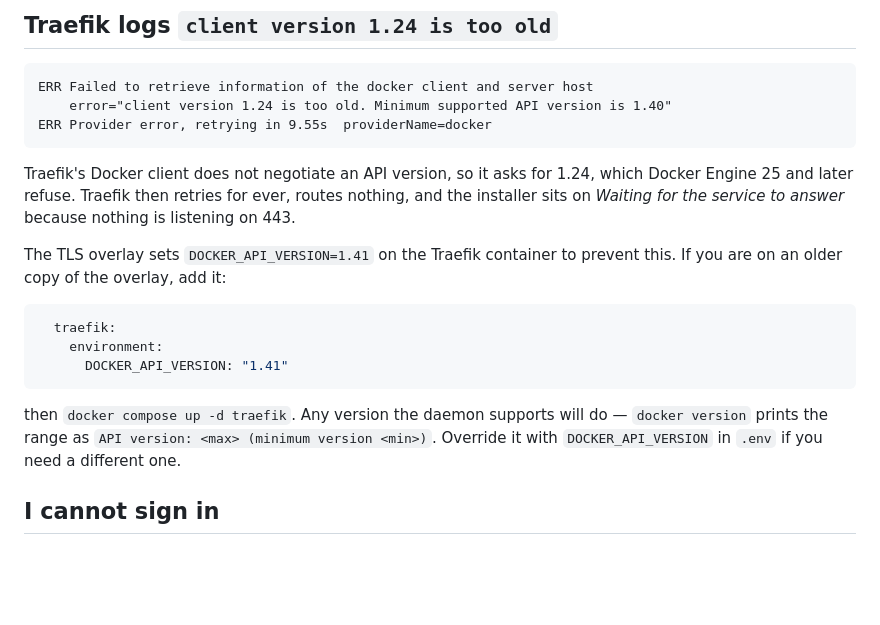
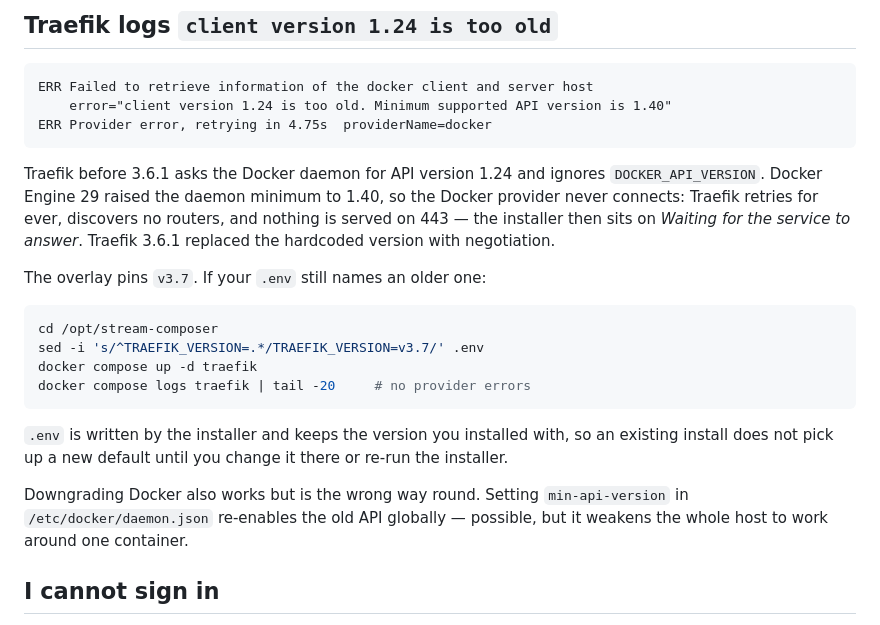
Before and after one commit to Slicit/stream-composer, a Markdown page: docs/TROUBLESHOOTING.md, the part around the change. Rendered like a GitHub page; blank space fills up the shorter version.

Commit message:
Correct the Traefik guidance: upgrade it, the env var does nothing

````diff
--- a/docs/TROUBLESHOOTING.md
+++ b/docs/TROUBLESHOOTING.md
@@ -165,26 +165,32 @@ The first page load after issuance can take a few seconds.
 ```
 ERR Failed to retrieve information of the docker client and server host
     error="client version 1.24 is too old. Minimum supported API version is 1.40"
-ERR Provider error, retrying in 9.55s  providerName=docker
+ERR Provider error, retrying in 4.75s  providerName=docker
 ```
 
-Traefik's Docker client does not negotiate an API version, so it asks for 1.24,
-which Docker Engine 25 and later refuse. Traefik then retries for ever, routes
-nothing, and the installer sits on *Waiting for the service to answer* because
-nothing is listening on 443.
+Traefik before 3.6.1 asks the Docker daemon for API version 1.24 and ignores
+`DOCKER_API_VERSION`. Docker Engine 29 raised the daemon minimum to 1.40, so the
+Docker provider never connects: Traefik retries for ever, discovers no routers,
+and nothing is served on 443 — the installer then sits on *Waiting for the
+service to answer*. Traefik 3.6.1 replaced the hardcoded version with
+negotiation.
 
-The TLS overlay sets `DOCKER_API_VERSION=1.41` on the Traefik container to
-prevent this. If you are on an older copy of the overlay, add it:
+The overlay pins `v3.7`. If your `.env` still names an older one:
 
-```yaml
-  traefik:
-    environment:
-      DOCKER_API_VERSION: "1.41"
+```bash
+cd /opt/stream-composer
+sed -i 's/^TRAEFIK_VERSION=.*/TRAEFIK_VERSION=v3.7/' .env
+docker compose up -d traefik
+docker compose logs traefik | tail -20     # no provider errors
 ```
 
-then `docker compose up -d traefik`. Any version the daemon supports will do —
-`docker version` prints the range as `API version: <max> (minimum version <min>)`.
-Override it with `DOCKER_API_VERSION` in `.env` if you need a different one.
+`.env` is written by the installer and keeps the version you installed with, so
+an existing install does not pick up a new default until you change it there or
+re-run the installer.
+
+Downgrading Docker also works but is the wrong way round. Setting
+`min-api-version` in `/etc/docker/daemon.json` re-enables the old API globally —
+possible, but it weakens the whole host to work around one container.
 
 ## I cannot sign in
 
````
Also changed, not shown: docs/CONFIGURATION.md (+1 -2 lines).
